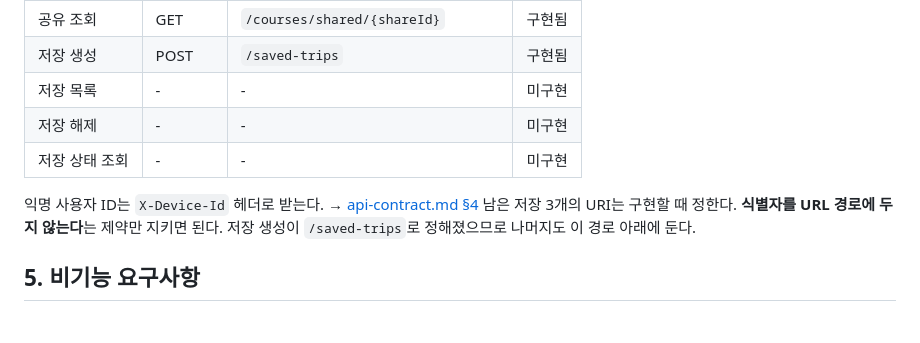
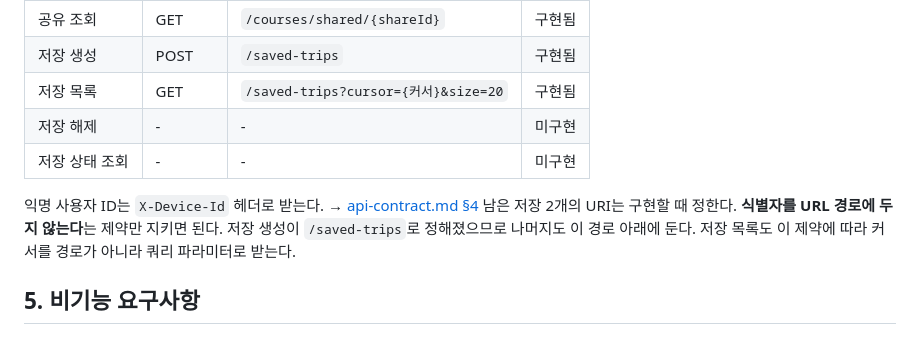
Before and after one commit to SAIRO14/SAIRO-BACKEND, a Markdown page: docs/requirements.md, the part around the change. Drawn GitHub-style.

Commit message:
docs: 저장 목록 구현을 requirements 엔드포인트 표에도 반영 (#31)
§6 격차 표만 고치고 §4 API 목록을 그대로 둬서 같은 문서 안에서
저장 목록이 구현됨과 미구현으로 동시에 적혀 있었다.

```diff
--- a/docs/requirements.md
+++ b/docs/requirements.md
@@ -104,13 +104,14 @@
 | 코스 공유 | POST | `/courses/{courseId}/share` | 구현됨 |
 | 공유 조회 | GET | `/courses/shared/{shareId}` | 구현됨 |
 | 저장 생성 | POST | `/saved-trips` | 구현됨 |
-| 저장 목록 | - | - | 미구현 |
+| 저장 목록 | GET | `/saved-trips?cursor={커서}&size=20` | 구현됨 |
 | 저장 해제 | - | - | 미구현 |
 | 저장 상태 조회 | - | - | 미구현 |
 
 익명 사용자 ID는 `X-Device-Id` 헤더로 받는다. → [api-contract.md §4](./api-contract.md#4-소유권과-멱등성)
-남은 저장 3개의 URI는 구현할 때 정한다. **식별자를 URL 경로에 두지 않는다**는 제약만 지키면 된다.
+남은 저장 2개의 URI는 구현할 때 정한다. **식별자를 URL 경로에 두지 않는다**는 제약만 지키면 된다.
 저장 생성이 `/saved-trips`로 정해졌으므로 나머지도 이 경로 아래에 둔다.
+저장 목록도 이 제약에 따라 커서를 경로가 아니라 쿼리 파라미터로 받는다.
 
 ## 5. 비기능 요구사항
 
```
